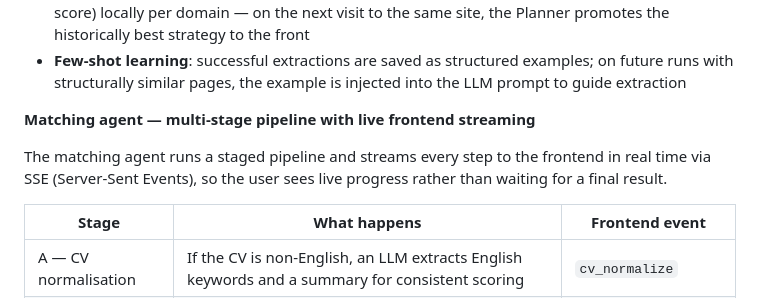
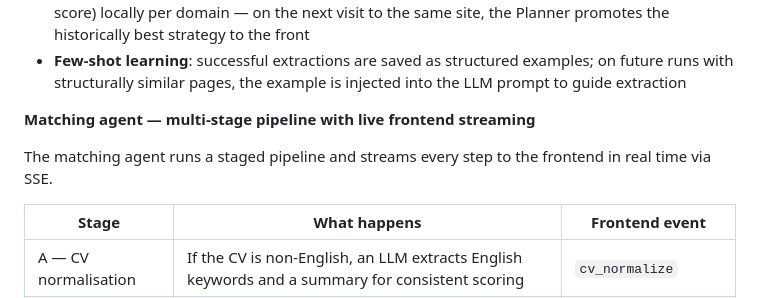
Before and after one commit to lilieason/phd-advisor-matcher-agent, a Markdown page: README.md, the part around the change. Drawn GitHub-style.

Commit message:
Simplify description of matching agent functionality
Removed redundant phrase about user seeing live progress.

```diff
--- a/README.md
+++ b/README.md
@@ -70,7 +70,7 @@ Upload your CV and paste a URL. Two agents run in sequence — the extraction ag
 
 **Matching agent — multi-stage pipeline with live frontend streaming**
 
-The matching agent runs a staged pipeline and streams every step to the frontend in real time via SSE (Server-Sent Events), so the user sees live progress rather than waiting for a final result.
+The matching agent runs a staged pipeline and streams every step to the frontend in real time via SSE.
 
 | Stage | What happens | Frontend event |
 |-------|-------------|----------------|
```
